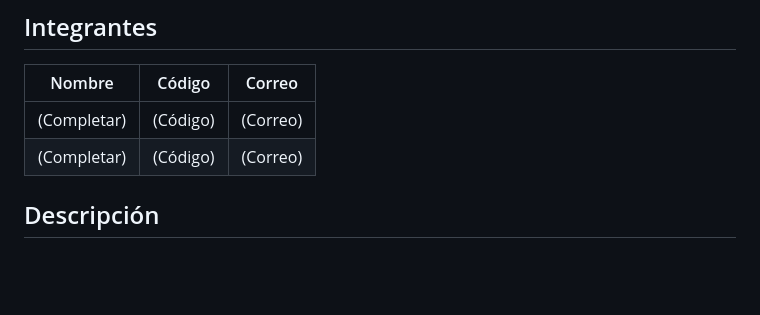
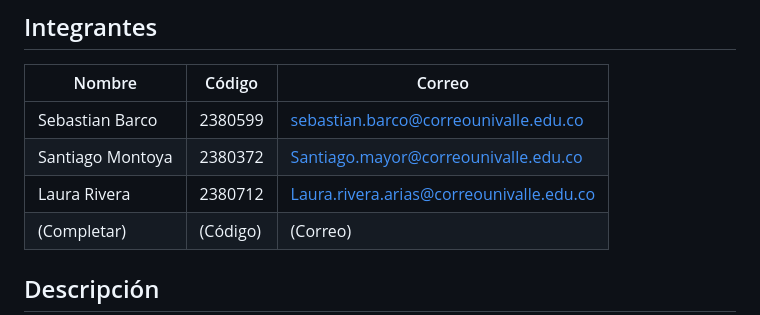
Before and after one commit to XEBAX10/PROYEC-FINAL-INFRA_IA, a Markdown page: README.md, the part around the change. Rendered like a GitHub page; blank space fills up the shorter version.

Commit message:
docs: add group members to README
Co-Authored-By: Claude Sonnet 4.6 <noreply@anthropic.com>

```diff
--- a/README.md
+++ b/README.md
@@ -8,7 +8,9 @@
 
 | Nombre | Código | Correo |
 |--------|--------|--------|
-| (Completar) | (Código) | (Correo) |
+| Sebastian Barco | 2380599 | sebastian.barco@correounivalle.edu.co |
+| Santiago Montoya | 2380372 | Santiago.mayor@correounivalle.edu.co |
+| Laura Rivera | 2380712 | Laura.rivera.arias@correounivalle.edu.co |
 | (Completar) | (Código) | (Correo) |
 
 ## Descripción
```
